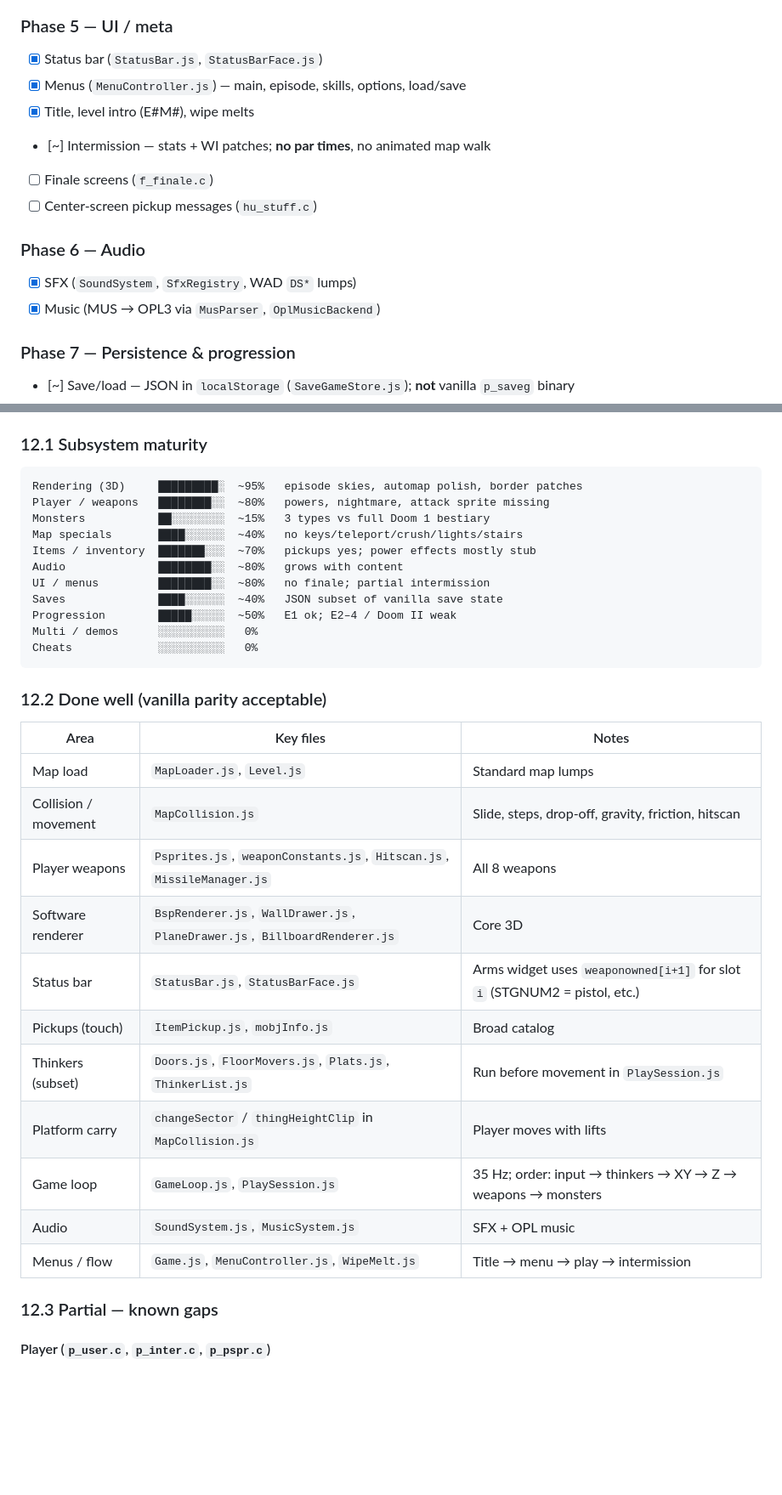
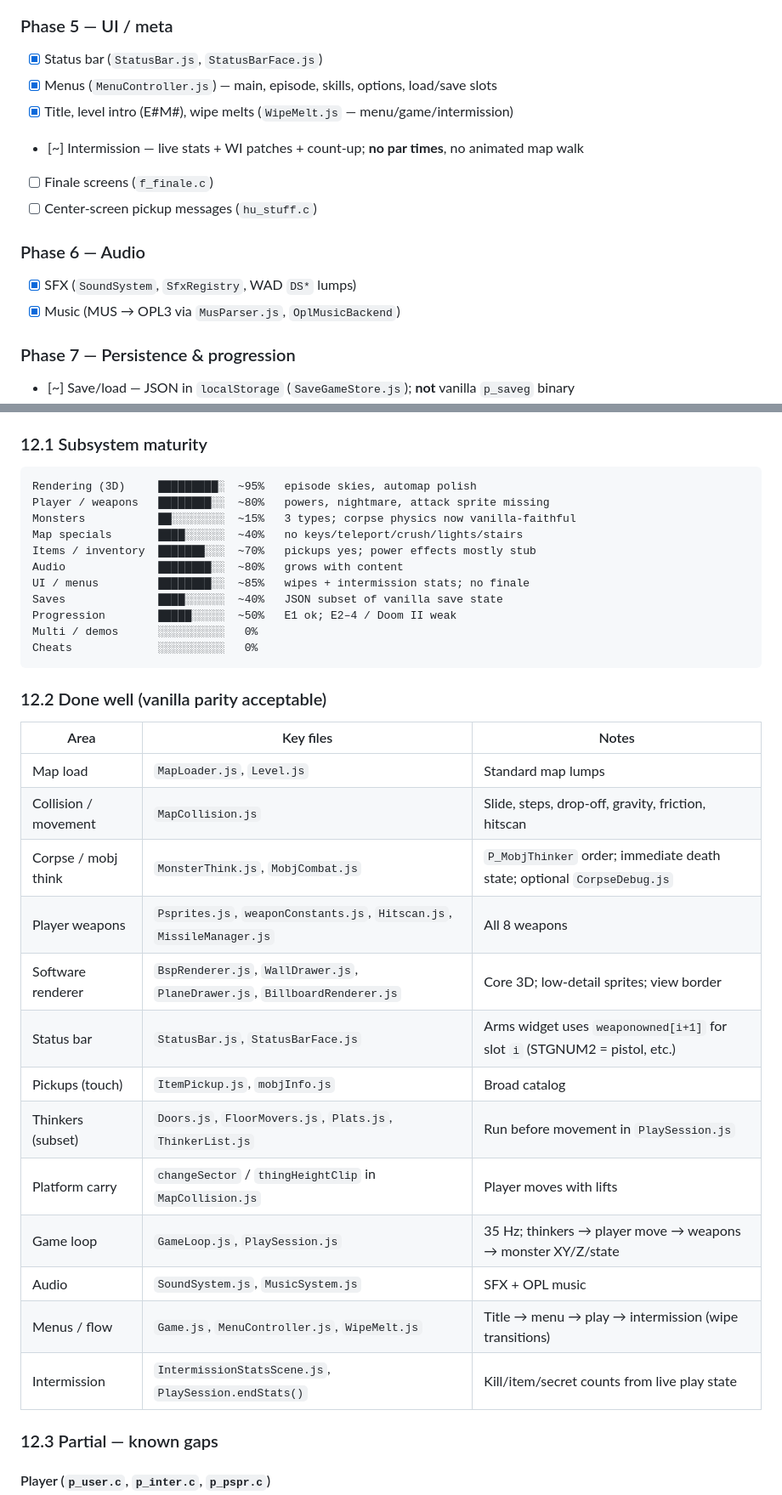
Before and after one commit to joepaddyroe/DoomJS, a Markdown page: PROJECT.md, 2 parts joined by grey strips. Shown at 85% size. Drawn GitHub-style; blank space fills up the shorter version.

````diff
--- a/PROJECT.md
+++ b/PROJECT.md
@@ -199,15 +239,15 @@ Legend: `[x]` done · `[~]` partial · `[ ]` not started
 
 ### Phase 5 — UI / meta
 - [x] Status bar (`StatusBar.js`, `StatusBarFace.js`)
-- [x] Menus (`MenuController.js`) — main, episode, skills, options, load/save
-- [x] Title, level intro (E#M#), wipe melts
-- [~] Intermission — stats + WI patches; **no par times**, no animated map walk
+- [x] Menus (`MenuController.js`) — main, episode, skills, options, load/save slots
+- [x] Title, level intro (E#M#), wipe melts (`WipeMelt.js` — menu/game/intermission)
+- [~] Intermission — live stats + WI patches + count-up; **no par times**, no animated map walk
 - [ ] Finale screens (`f_finale.c`)
 - [ ] Center-screen pickup messages (`hu_stuff.c`)
 
 ### Phase 6 — Audio
 - [x] SFX (`SoundSystem`, `SfxRegistry`, WAD `DS*` lumps)
-- [x] Music (MUS → OPL3 via `MusParser`, `OplMusicBackend`)
+- [x] Music (MUS → OPL3 via `MusParser.js`, `OplMusicBackend`)
 
 ### Phase 7 — Persistence & progression
 - [~] Save/load — JSON in `localStorage` (`SaveGameStore.js`); **not** vanilla `p_saveg` binary
@@ -231,13 +271,13 @@ Last audited: **2026-07-14** against `linuxdoom-1.10`. Re-audit after major feat
 ### 12.1 Subsystem maturity
 
 ```
-Rendering (3D)     █████████░  ~95%   episode skies, automap polish, border patches
+Rendering (3D)     █████████░  ~95%   episode skies, automap polish
 Player / weapons   ████████░░  ~80%   powers, nightmare, attack sprite missing
-Monsters           ██░░░░░░░░  ~15%   3 types vs full Doom 1 bestiary
+Monsters           ██░░░░░░░░  ~15%   3 types; corpse physics now vanilla-faithful
 Map specials       ████░░░░░░  ~40%   no keys/teleport/crush/lights/stairs
 Items / inventory  ███████░░░  ~70%   pickups yes; power effects mostly stub
 Audio              ████████░░  ~80%   grows with content
-UI / menus         ████████░░  ~80%   no finale; partial intermission
+UI / menus         ████████░░  ~85%   wipes + intermission stats; no finale
 Saves              ████░░░░░░  ~40%   JSON subset of vanilla save state
 Progression        █████░░░░░  ~50%   E1 ok; E2–4 / Doom II weak
 Multi / demos      ░░░░░░░░░░   0%
@@ -250,15 +290,17 @@ Cheats             ░░░░░░░░░░   0%
 |------|-----------|-------|
 | Map load | `MapLoader.js`, `Level.js` | Standard map lumps |
 | Collision / movement | `MapCollision.js` | Slide, steps, drop-off, gravity, friction, hitscan |
+| Corpse / mobj think | `MonsterThink.js`, `MobjCombat.js` | `P_MobjThinker` order; immediate death state; optional `CorpseDebug.js` |
 | Player weapons | `Psprites.js`, `weaponConstants.js`, `Hitscan.js`, `MissileManager.js` | All 8 weapons |
-| Software renderer | `BspRenderer.js`, `WallDrawer.js`, `PlaneDrawer.js`, `BillboardRenderer.js` | Core 3D |
+| Software renderer | `BspRenderer.js`, `WallDrawer.js`, `PlaneDrawer.js`, `BillboardRenderer.js` | Core 3D; low-detail sprites; view border |
 | Status bar | `StatusBar.js`, `StatusBarFace.js` | Arms widget uses `weaponowned[i+1]` for slot `i` (STGNUM2 = pistol, etc.) |
 | Pickups (touch) | `ItemPickup.js`, `mobjInfo.js` | Broad catalog |
 | Thinkers (subset) | `Doors.js`, `FloorMovers.js`, `Plats.js`, `ThinkerList.js` | Run before movement in `PlaySession.js` |
 | Platform carry | `changeSector` / `thingHeightClip` in `MapCollision.js` | Player moves with lifts |
-| Game loop | `GameLoop.js`, `PlaySession.js` | 35 Hz; order: input → thinkers → XY → Z → weapons → monsters |
+| Game loop | `GameLoop.js`, `PlaySession.js` | 35 Hz; thinkers → player move → weapons → monster XY/Z/state |
 | Audio | `SoundSystem.js`, `MusicSystem.js` | SFX + OPL music |
-| Menus / flow | `Game.js`, `MenuController.js`, `WipeMelt.js` | Title → menu → play → intermission |
+| Menus / flow | `Game.js`, `MenuController.js`, `WipeMelt.js` | Title → menu → play → intermission (wipe transitions) |
+| Intermission | `IntermissionStatsScene.js`, `PlaySession.endStats()` | Kill/item/secret counts from live play state |
 
 ### 12.3 Partial — known gaps
 
````
Also changed, not shown: other parts of PROJECT.md (+63 -11 lines).
